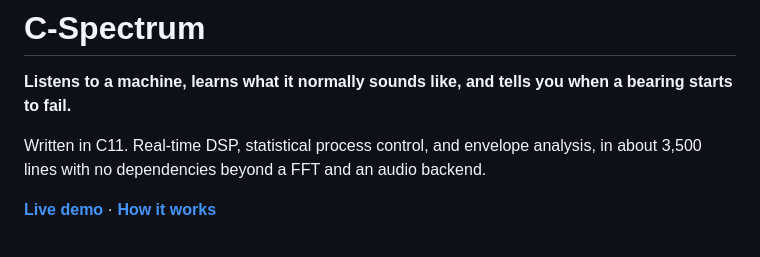
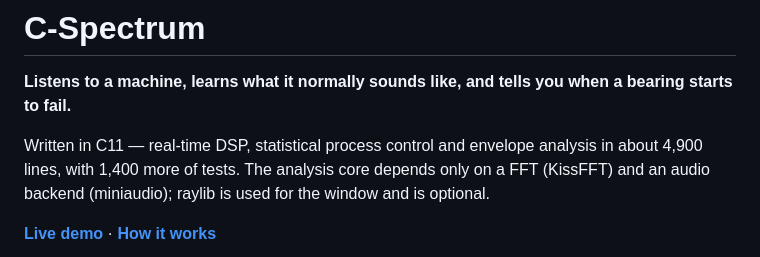
Before and after one commit to arkid-lutaj/c-spectrum, a Markdown page: README.md, the part around the change. Drawn GitHub-style.

Commit message:
Correct the line count in the readme

```diff
--- a/README.md
+++ b/README.md
@@ -2,7 +2,7 @@
 
 **Listens to a machine, learns what it normally sounds like, and tells you when a bearing starts to fail.**
 
-Written in C11. Real-time DSP, statistical process control, and envelope analysis, in about 3,500 lines with no dependencies beyond a FFT and an audio backend.
+Written in C11 — real-time DSP, statistical process control and envelope analysis in about 4,900 lines, with 1,400 more of tests. The analysis core depends only on a FFT (KissFFT) and an audio backend (miniaudio); raylib is used for the window and is optional.
 
 [**Live demo**](https://arkid-lutaj.github.io/c-spectrum/) · [**How it works**](docs/DESIGN.md)
 
```
